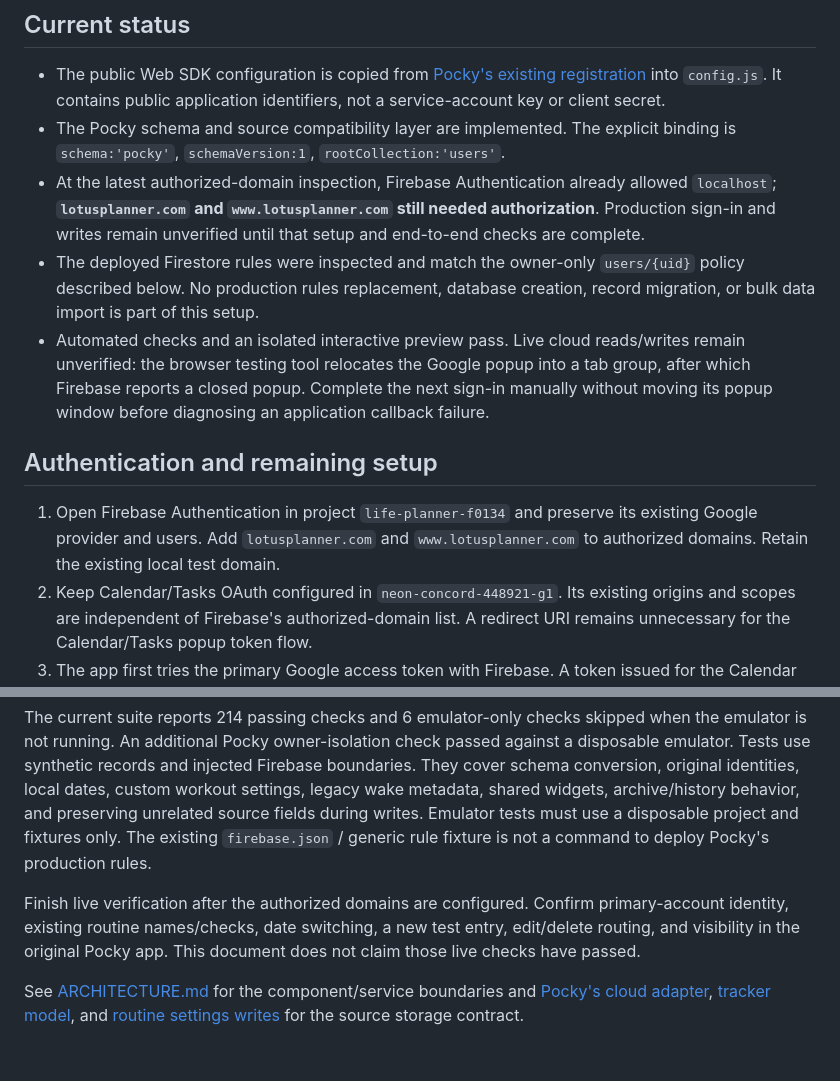
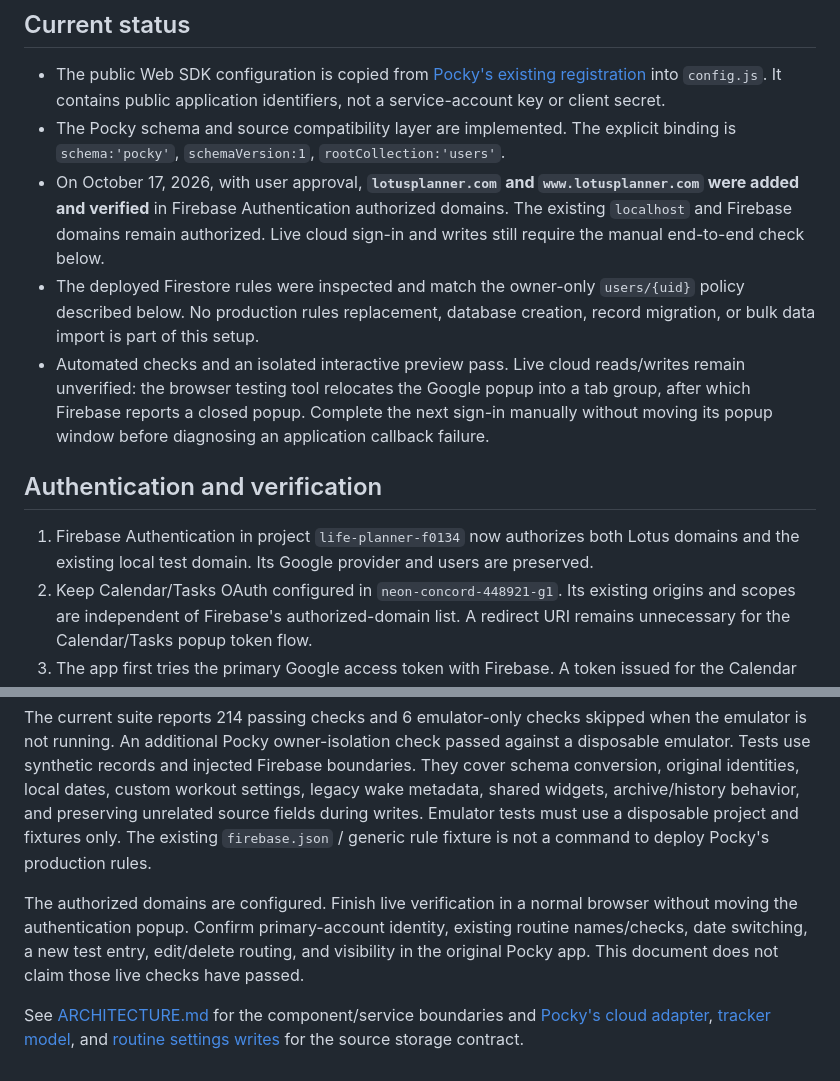
Before and after one commit to chenchungwan/LotusPlannerWebsite, a Markdown page: Web App/FIREBASE_SETUP.md, 2 parts joined by grey strips. Drawn GitHub-style.

```diff
--- a/Web App/FIREBASE_SETUP.md
+++ b/Web App/FIREBASE_SETUP.md
@@ -6,13 +6,13 @@ The planner reuses **Pocky Apps**, Firebase project **`life-planner-f0134`**, an
 
 - The public Web SDK configuration is copied from [Pocky's existing registration](../../Pocky/public/firebase-config.js) into `config.js`. It contains public application identifiers, not a service-account key or client secret.
 - The Pocky schema and source compatibility layer are implemented. The explicit binding is `schema:'pocky'`, `schemaVersion:1`, `rootCollection:'users'`.
-- At the latest authorized-domain inspection, Firebase Authentication already allowed `localhost`; **`lotusplanner.com` and `www.lotusplanner.com` still needed authorization**. Production sign-in and writes remain unverified until that setup and end-to-end checks are complete.
+- On October 17, 2026, with user approval, **`lotusplanner.com` and `www.lotusplanner.com` were added and verified** in Firebase Authentication authorized domains. The existing `localhost` and Firebase domains remain authorized. Live cloud sign-in and writes still require the manual end-to-end check below.
 - The deployed Firestore rules were inspected and match the owner-only `users/{uid}` policy described below. No production rules replacement, database creation, record migration, or bulk data import is part of this setup.
 - Automated checks and an isolated interactive preview pass. Live cloud reads/writes remain unverified: the browser testing tool relocates the Google popup into a tab group, after which Firebase reports a closed popup. Complete the next sign-in manually without moving its popup window before diagnosing an application callback failure.
 
-## Authentication and remaining setup
+## Authentication and verification
 
-1. Open Firebase Authentication in project `life-planner-f0134` and preserve its existing Google provider and users. Add `lotusplanner.com` and `www.lotusplanner.com` to authorized domains. Retain the existing local test domain.
+1. Firebase Authentication in project `life-planner-f0134` now authorizes both Lotus domains and the existing local test domain. Its Google provider and users are preserved.
 2. Keep Calendar/Tasks OAuth configured in `neon-concord-448921-g1`. Its existing origins and scopes are independent of Firebase's authorized-domain list. A redirect URI remains unnecessary for the Calendar/Tasks popup token flow.
 3. The app first tries the primary Google access token with Firebase. A token issued for the Calendar OAuth project may require authorization in Pocky's Firebase Google project. In that case, the user clicks **Connect Google**, which opens Firebase's Google popup for identity/profile access only.
 4. The Firebase Google provider subject must exactly match the primary planner Google `sub`. A different account is rejected and signed out. The adapter uses the resulting **existing Firebase UID**, never the Google subject as a replacement Firestore owner path. Linking a second Calendar/Tasks account does not change ownership.
@@ -66,6 +66,6 @@ node --test 'Web App/tests/'*.test.cjs 'Web App/tests/'*.test.mjs
 
 The current suite reports 214 passing checks and 6 emulator-only checks skipped when the emulator is not running. An additional Pocky owner-isolation check passed against a disposable emulator. Tests use synthetic records and injected Firebase boundaries. They cover schema conversion, original identities, local dates, custom workout settings, legacy wake metadata, shared widgets, archive/history behavior, and preserving unrelated source fields during writes. Emulator tests must use a disposable project and fixtures only. The existing `firebase.json` / generic rule fixture is not a command to deploy Pocky's production rules.
 
-Finish live verification after the authorized domains are configured. Confirm primary-account identity, existing routine names/checks, date switching, a new test entry, edit/delete routing, and visibility in the original Pocky app. This document does not claim those live checks have passed.
+The authorized domains are configured. Finish live verification in a normal browser without moving the authentication popup. Confirm primary-account identity, existing routine names/checks, date switching, a new test entry, edit/delete routing, and visibility in the original Pocky app. This document does not claim those live checks have passed.
 
 See [ARCHITECTURE.md](ARCHITECTURE.md) for the component/service boundaries and [Pocky's cloud adapter](../../Pocky/public/cloud.js), [tracker model](../../Pocky/iPad/Pocky/Trackers.swift), and [routine settings writes](../../Pocky/iPad/Pocky/SettingsEdits.swift) for the source storage contract.
```
Also changed, not shown: Web App/ARCHITECTURE.md (+1 -1 lines), Web App/README.md (+1 -1 lines).
